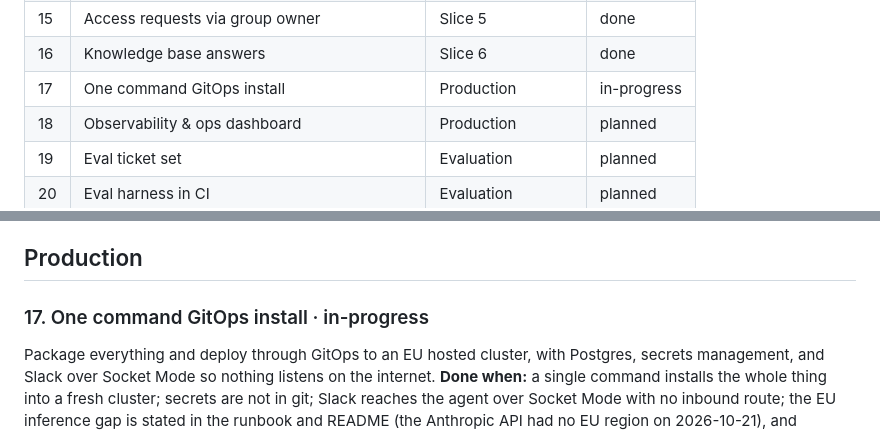
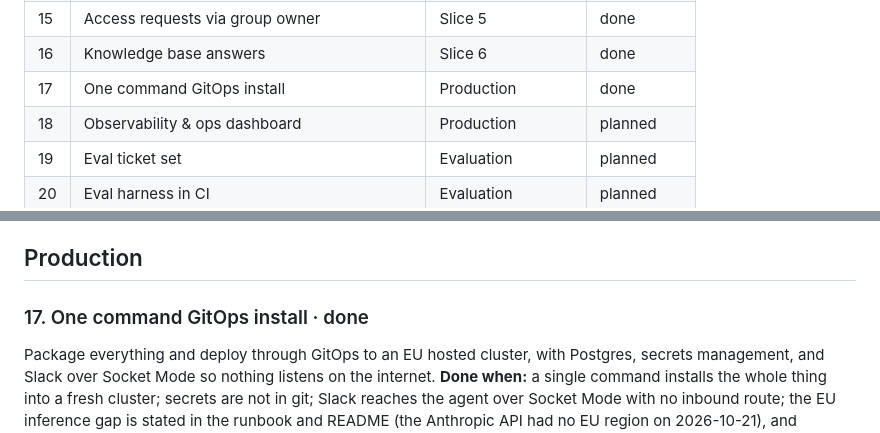
Before and after one commit to toyinogun/AIITsupport, a Markdown page: docs/scope/scope.md, 2 parts joined by grey strips. Drawn GitHub-style.

```diff
--- a/docs/scope/scope.md
+++ b/docs/scope/scope.md
@@ -41,7 +41,7 @@ _These are recommendations to keep your build orderly, not requirements. Skip an
 | 14 | MFA re-registration with approval | Slice 4 | done |
 | 15 | Access requests via group owner | Slice 5 | done |
 | 16 | Knowledge base answers | Slice 6 | done |
-| 17 | One command GitOps install | Production | in-progress |
+| 17 | One command GitOps install | Production | done |
 | 18 | Observability & ops dashboard | Production | planned |
 | 19 | Eval ticket set | Evaluation | planned |
 | 20 | Eval harness in CI | Evaluation | planned |
@@ -275,7 +275,7 @@ spec [0014](../specs/0014-knowledge-base-answers/index.md) · code in `internal/
 
 ## Production
 
-### 17. One command GitOps install · in-progress
+### 17. One command GitOps install · done
 Package everything and deploy through GitOps to an EU hosted cluster, with Postgres, secrets management, and Slack over Socket Mode so nothing listens on the internet.
 **Done when:** a single command installs the whole thing into a fresh cluster; secrets are not in git; Slack reaches the agent over Socket Mode with no inbound route; the EU inference gap is stated in the runbook and README (the Anthropic API had no EU region on 2026-10-21), and `internal/llm` stays swappable.
 - [x] Design it (spec): `/architect gitops install`
```
Also changed, not shown: other parts of docs/scope/scope.md (+2 -2 lines), 2 other files.
